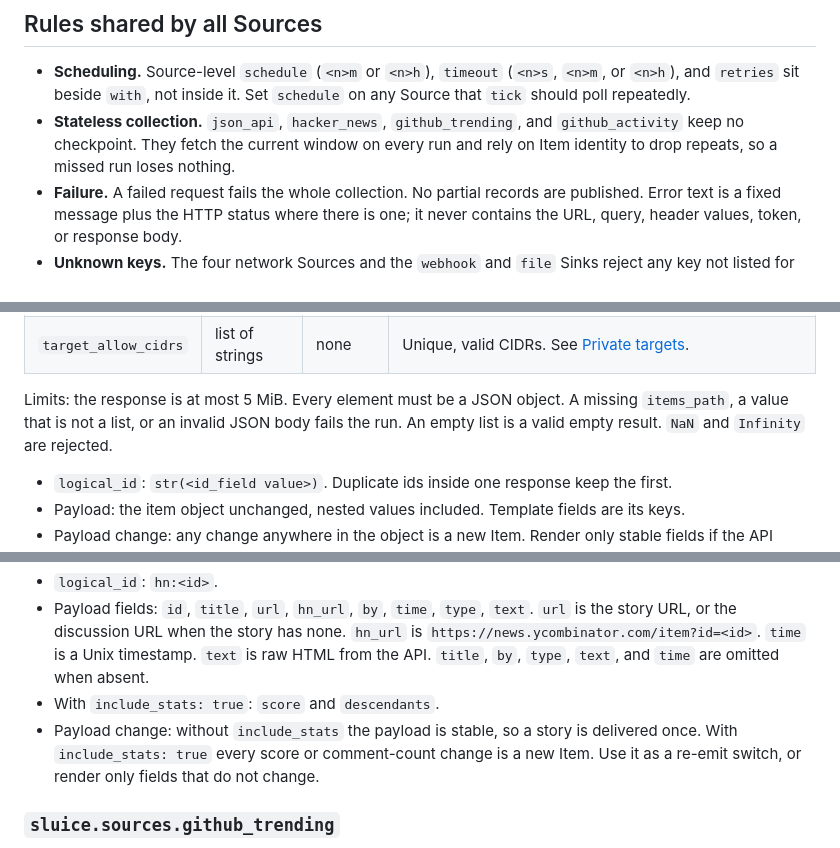
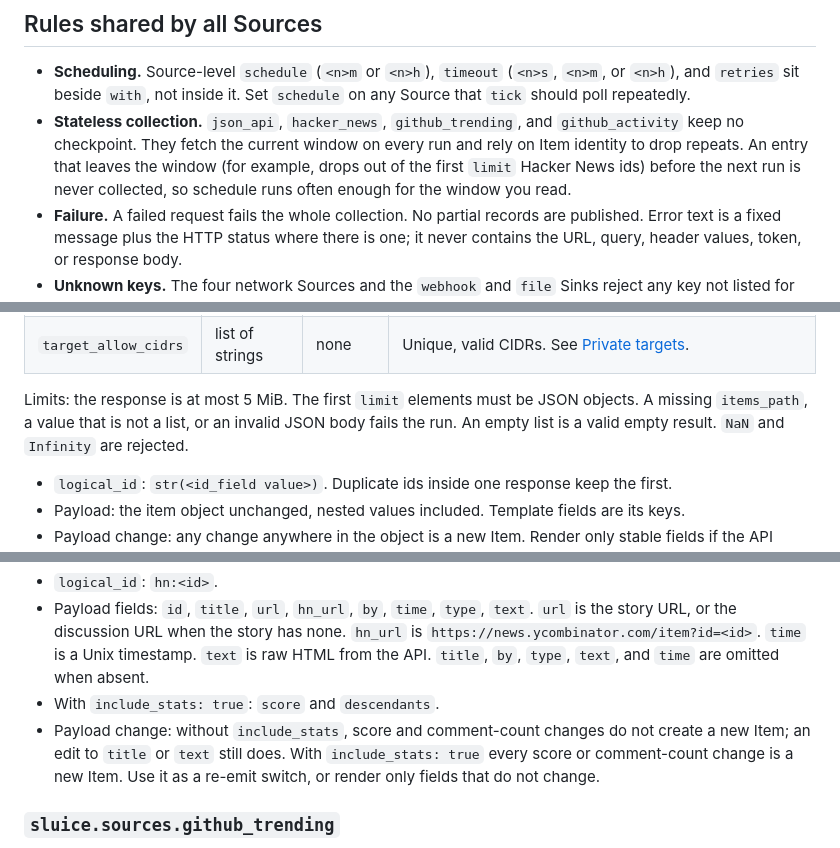
Before and after one commit to nerdneilsfield/sluice-pipeline, a Markdown page: docs/sources-and-sinks.md, 3 parts joined by grey strips. Rendered like a GitHub page.

Commit message:
docs: correct source and sink behavior details

```diff
--- a/docs/sources-and-sinks.md
+++ b/docs/sources-and-sinks.md
@@ -19,7 +19,7 @@ A complete runnable definition is [examples/hn-to-files.yml](../examples/hn-to-f
 ## Rules shared by all Sources
 
 - **Scheduling.** Source-level `schedule` (`<n>m` or `<n>h`), `timeout` (`<n>s`, `<n>m`, or `<n>h`), and `retries` sit beside `with`, not inside it. Set `schedule` on any Source that `tick` should poll repeatedly.
-- **Stateless collection.** `json_api`, `hacker_news`, `github_trending`, and `github_activity` keep no checkpoint. They fetch the current window on every run and rely on Item identity to drop repeats, so a missed run loses nothing.
+- **Stateless collection.** `json_api`, `hacker_news`, `github_trending`, and `github_activity` keep no checkpoint. They fetch the current window on every run and rely on Item identity to drop repeats. An entry that leaves the window (for example, drops out of the first `limit` Hacker News ids) before the next run is never collected, so schedule runs often enough for the window you read.
 - **Failure.** A failed request fails the whole collection. No partial records are published. Error text is a fixed message plus the HTTP status where there is one; it never contains the URL, query, header values, token, or response body.
 - **Unknown keys.** The four network Sources and the `webhook` and `file` Sinks reject any key not listed for them. The error is raised when the Source runs or the Sink sends, not when the definition loads. The exception is credentials: see [Credentials](#credentials).
 - **`timeout_seconds`.** Accepted by `json_api`, `hacker_news`, `github_trending`, `github_activity`, `webhook`. Number greater than 0 and at most 300; default 30.
@@ -56,7 +56,7 @@ Fetches one URL and treats a list in the JSON response as records.
 | `target_allow_hosts` | list of strings | none | Unique, non-empty. See [Private targets](#private-targets). |
 | `target_allow_cidrs` | list of strings | none | Unique, valid CIDRs. See [Private targets](#private-targets). |
 
-Limits: the response is at most 5 MiB. Every element must be a JSON object. A missing `items_path`, a value that is not a list, or an invalid JSON body fails the run. An empty list is a valid empty result. `NaN` and `Infinity` are rejected.
+Limits: the response is at most 5 MiB. The first `limit` elements must be JSON objects. A missing `items_path`, a value that is not a list, or an invalid JSON body fails the run. An empty list is a valid empty result. `NaN` and `Infinity` are rejected.
 
 - `logical_id`: `str(<id_field value>)`. Duplicate ids inside one response keep the first.
 - Payload: the item object unchanged, nested values included. Template fields are its keys.
@@ -76,7 +76,7 @@ The host is fixed to `hacker-news.firebaseio.com`. One request lists story ids,
 - `logical_id`: `hn:<id>`.
 - Payload fields: `id`, `title`, `url`, `hn_url`, `by`, `time`, `type`, `text`. `url` is the story URL, or the discussion URL when the story has none. `hn_url` is `https://news.ycombinator.com/item?id=<id>`. `time` is a Unix timestamp. `text` is raw HTML from the API. `title`, `by`, `type`, `text`, and `time` are omitted when absent.
 - With `include_stats: true`: `score` and `descendants`.
-- Payload change: without `include_stats` the payload is stable, so a story is delivered once. With `include_stats: true` every score or comment-count change is a new Item. Use it as a re-emit switch, or render only fields that do not change.
+- Payload change: without `include_stats`, score and comment-count changes do not create a new Item; an edit to `title` or `text` still does. With `include_stats: true` every score or comment-count change is a new Item. Use it as a re-emit switch, or render only fields that do not change.
 
 ### `sluice.sources.github_trending`
 
```
Also changed, not shown: other parts of docs/sources-and-sinks.md (+3 -3 lines).
